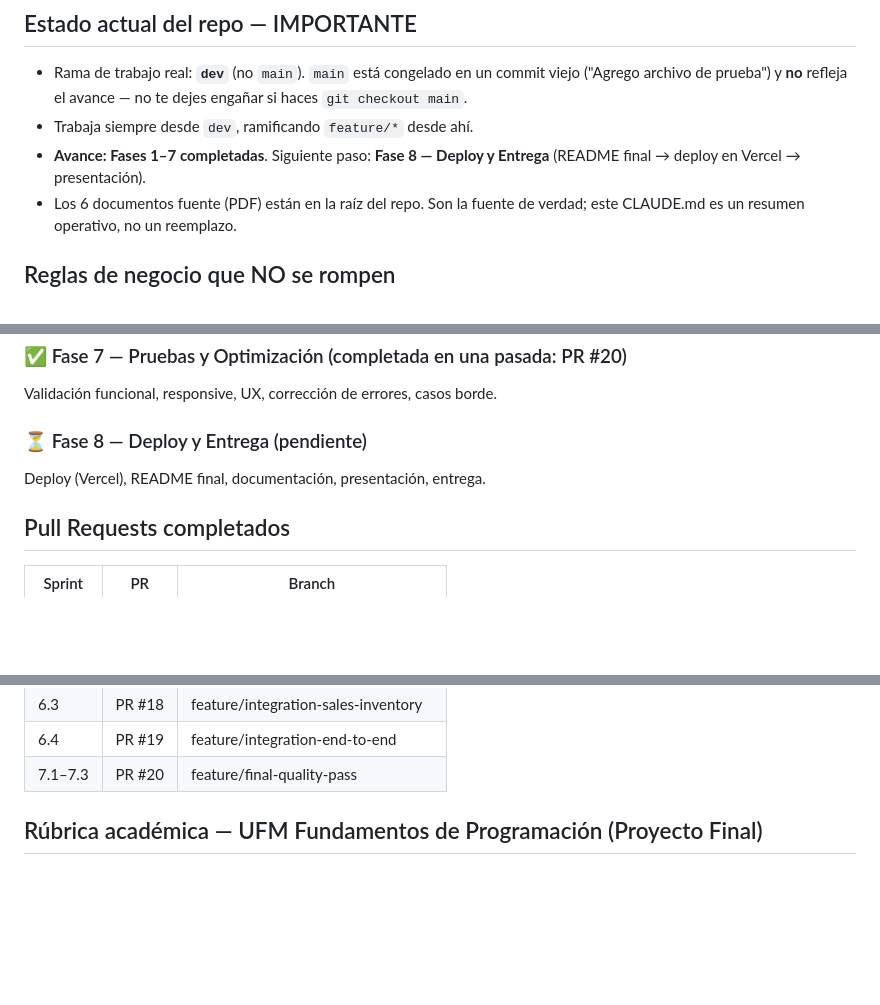
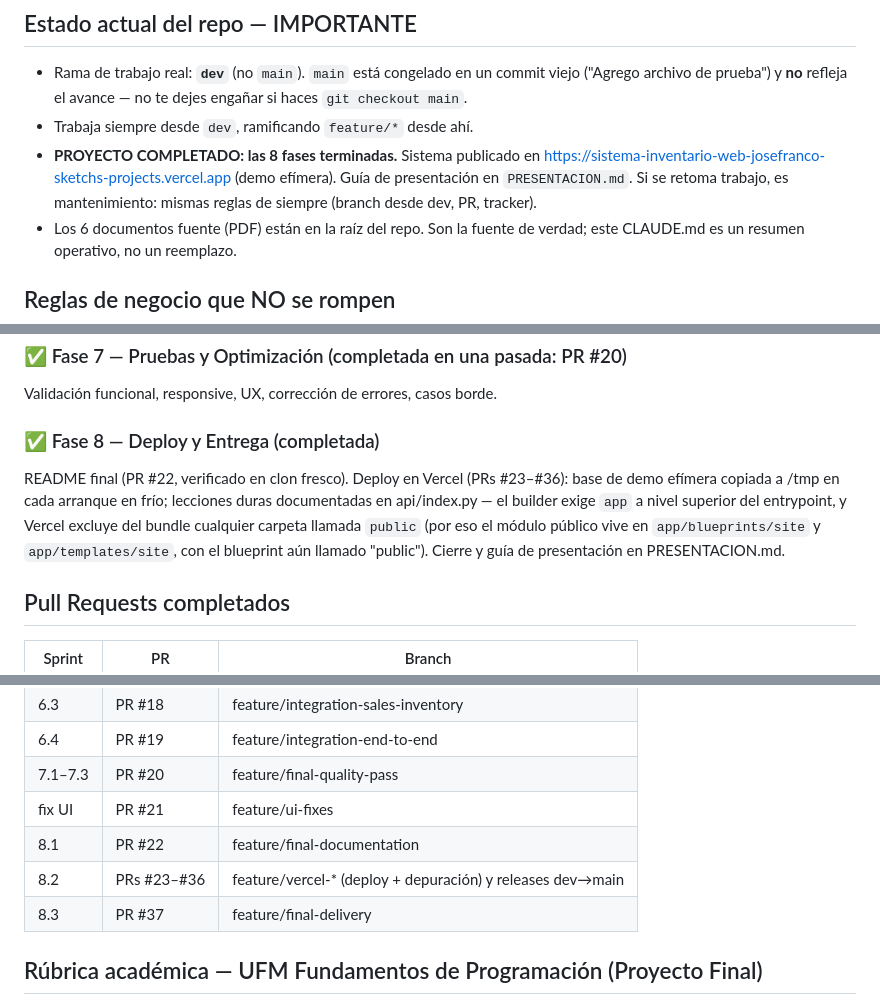
Before and after one commit to josefranco-sketch/SistemaInventario-Web, a Markdown page: CLAUDE.md, 3 parts joined by grey strips. Drawn GitHub-style; blank space fills up the shorter version.

```diff
--- a/CLAUDE.md
+++ b/CLAUDE.md
@@ -18,7 +18,7 @@ Consulta pública → Cotización → Pedido → Pago en tienda → Descuento de
 
 - Rama de trabajo real: **`dev`** (no `main`). `main` está congelado en un commit viejo ("Agrego archivo de prueba") y **no** refleja el avance — no te dejes engañar si haces `git checkout main`.
 - Trabaja siempre desde `dev`, ramificando `feature/*` desde ahí.
-- **Avance: Fases 1–7 completadas**. Siguiente paso: **Fase 8 — Deploy y Entrega** (README final → deploy en Vercel → presentación).
+- **PROYECTO COMPLETADO: las 8 fases terminadas.** Sistema publicado en https://sistema-inventario-web-josefranco-sketchs-projects.vercel.app (demo efímera). Guía de presentación en `PRESENTACION.md`. Si se retoma trabajo, es mantenimiento: mismas reglas de siempre (branch desde dev, PR, tracker).
 - Los 6 documentos fuente (PDF) están en la raíz del repo. Son la fuente de verdad; este CLAUDE.md es un resumen operativo, no un reemplazo.
 
 ## Reglas de negocio que NO se rompen
@@ -219,8 +219,8 @@ Conectar completamente Productos → Catálogo → Inventario → Cotizaciones
 ### ✅ Fase 7 — Pruebas y Optimización (completada en una pasada: PR #20)
 Validación funcional, responsive, UX, corrección de errores, casos borde.
 
-### ⏳ Fase 8 — Deploy y Entrega (pendiente)
-Deploy (Vercel), README final, documentación, presentación, entrega.
+### ✅ Fase 8 — Deploy y Entrega (completada)
+README final (PR #22, verificado en clon fresco). Deploy en Vercel (PRs #23–#36): base de demo efímera copiada a /tmp en cada arranque en frío; lecciones duras documentadas en api/index.py — el builder exige `app` a nivel superior del entrypoint, y Vercel excluye del bundle cualquier carpeta llamada `public` (por eso el módulo público vive en `app/blueprints/site` y `app/templates/site`, con el blueprint aún llamado "public"). Cierre y guía de presentación en PRESENTACION.md.
 
 ## Pull Requests completados
 
@@ -246,6 +246,10 @@ Deploy (Vercel), README final, documentación, presentación, entrega.
 | 6.3 | PR #18 | feature/integration-sales-inventory |
 | 6.4 | PR #19 | feature/integration-end-to-end |
 | 7.1–7.3 | PR #20 | feature/final-quality-pass |
+| fix UI | PR #21 | feature/ui-fixes |
+| 8.1 | PR #22 | feature/final-documentation |
+| 8.2 | PRs #23–#36 | feature/vercel-* (deploy + depuración) y releases dev→main |
+| 8.3 | PR #37 | feature/final-delivery |
 
 ## Rúbrica académica — UFM Fundamentos de Programación (Proyecto Final)
 
```
Also changed, not shown: other parts of CLAUDE.md (+1 -1 lines), PRESENTACION.md (added, +168 -0 lines), PR_tracker.md (+26 -0 lines).
